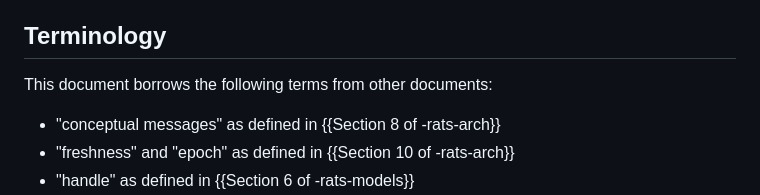
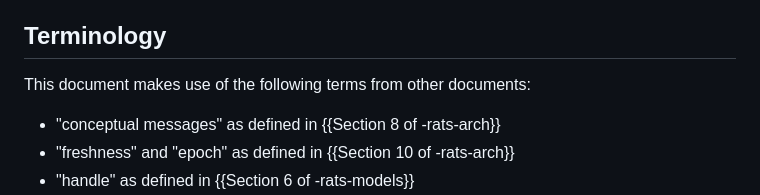
Before and after one commit to ietf-rats/draft-birkholz-rats-epoch-marker, a Markdown page: draft-ietf-rats-epoch-markers.md, the part around the change. GitHub-like rendering.

Commit message:
cabo’s edit
Co-authored-by: cabo <cabo@tzi.org>

```diff
--- a/draft-ietf-rats-epoch-markers.md
+++ b/draft-ietf-rats-epoch-markers.md
@@ -134,7 +134,7 @@ Examples include the Collection CMW in {{-csr-attestation}}, Evidence formats su
 
 ## Terminology
 
-This document borrows the following terms from other documents:
+This document makes use of the following terms from other documents:
 
 * "conceptual messages" as defined in {{Section 8 of -rats-arch}}
 * "freshness" and "epoch" as defined in {{Section 10 of -rats-arch}}
```
